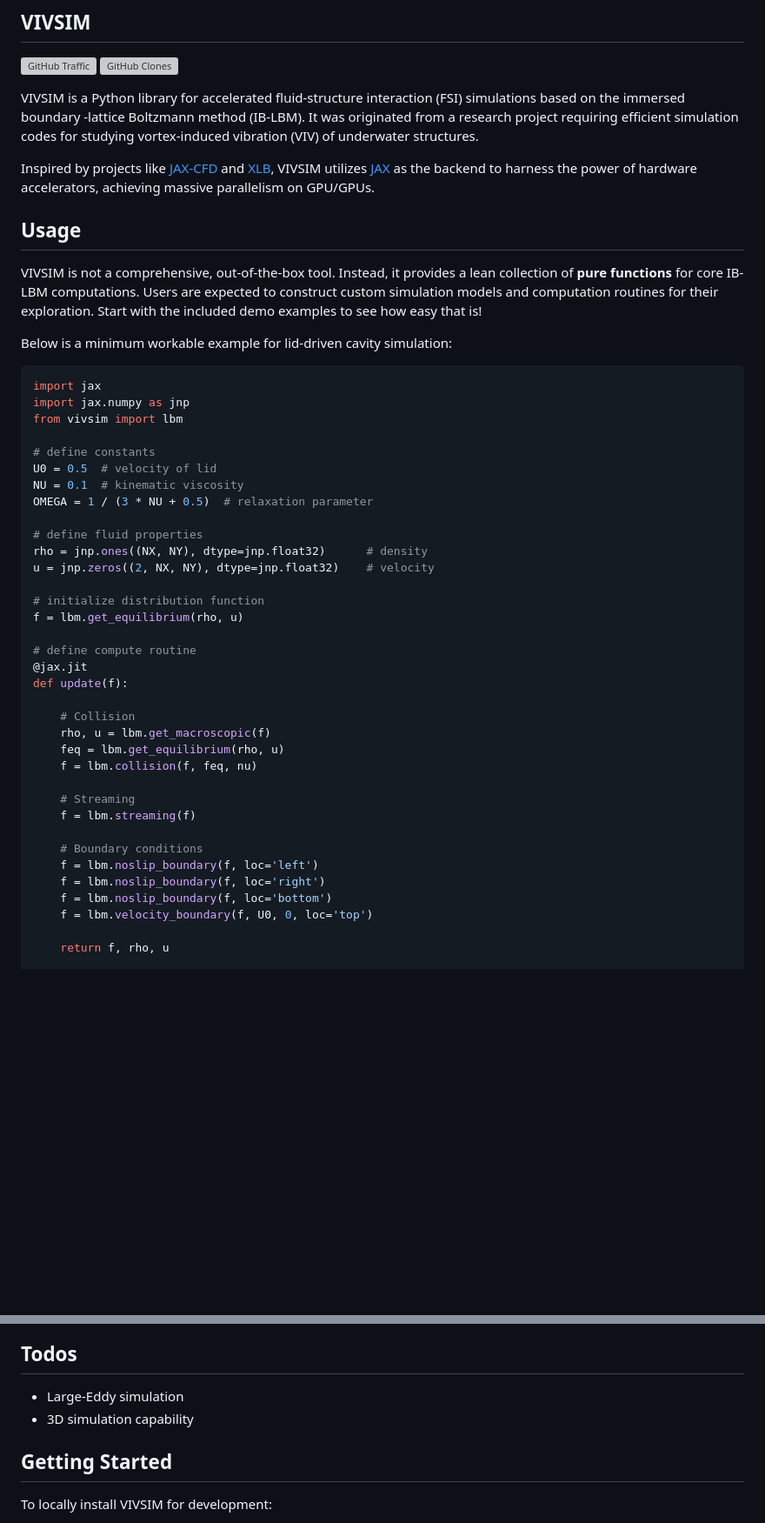
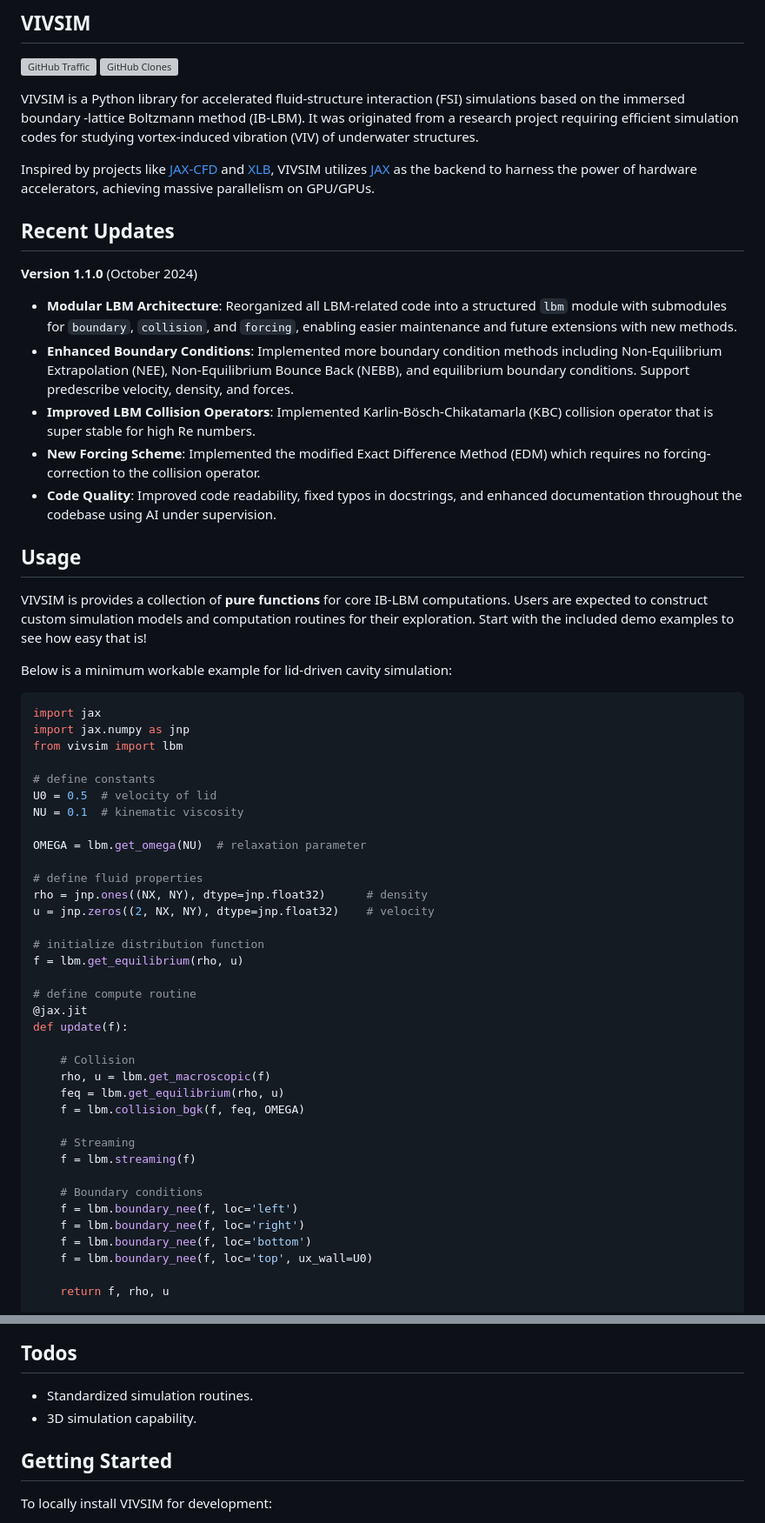
Before and after one commit to haimingz/vivsim, a Markdown page: README.md, 2 parts joined by grey strips. Shown: that part at 87% size. GitHub-like rendering; blank space fills up the shorter version; grey boxes are pictures that could not be loaded.

Commit message:
Update README.md with version 1.1.0 details and enhance documentation

```diff
--- a/README.md
+++ b/README.md
@@ -12,9 +12,21 @@ VIVSIM is a Python library for accelerated fluid-structure interaction (FSI) sim
 
 Inspired by projects like [JAX-CFD](https://github.com/google/jax-cfd) and [XLB](https://github.com/Autodesk/XLB), VIVSIM utilizes [JAX](https://github.com/jax-ml/jax) as the backend to harness the power of hardware accelerators, achieving massive parallelism on GPU/GPUs.
 
+
+
+## Recent Updates
+
+**Version 1.1.0** (October 2024)
+- **Modular LBM Architecture**: Reorganized all LBM-related code into a structured `lbm` module with submodules for `boundary`, `collision`, and `forcing`, enabling easier maintenance and future extensions with new methods.
+- **Enhanced Boundary Conditions**: Implemented more boundary condition methods including Non-Equilibrium Extrapolation (NEE), Non-Equilibrium Bounce Back (NEBB), and equilibrium boundary conditions. Support predescribe velocity, density, and forces.
+- **Improved LBM Collision Operators**: Implemented Karlin-Bösch-Chikatamarla (KBC) collision operator that is super stable for high Re numbers.
+- **New Forcing Scheme**: Implemented the modified Exact Difference Method (EDM) which requires no forcing-correction to the collision operator.
+- **Code Quality**: Improved code readability, fixed typos in docstrings, and enhanced documentation throughout the codebase using AI under supervision.
+
+
 ## Usage
 
-VIVSIM is not a comprehensive, out-of-the-box tool. Instead, it provides a lean collection of **pure functions** for core IB-LBM computations. Users are expected to construct custom simulation models and computation routines for their exploration. Start with the included demo examples to see how easy that is!
+VIVSIM is provides a collection of **pure functions** for core IB-LBM computations. Users are expected to construct custom simulation models and computation routines for their exploration. Start with the included demo examples to see how easy that is!
 
 Below is a minimum workable example for lid-driven cavity simulation:
 
@@ -26,7 +38,8 @@ from vivsim import lbm
 # define constants
 U0 = 0.5  # velocity of lid
 NU = 0.1  # kinematic viscosity
-OMEGA = 1 / (3 * NU + 0.5)  # relaxation parameter
+
+OMEGA = lbm.get_omega(NU)  # relaxation parameter
 
 # define fluid properties
 rho = jnp.ones((NX, NY), dtype=jnp.float32)      # density
@@ -42,16 +55,16 @@ def update(f):
     # Collision
     rho, u = lbm.get_macroscopic(f)
     feq = lbm.get_equilibrium(rho, u)
-    f = lbm.collision(f, feq, nu)
+    f = lbm.collision_bgk(f, feq, OMEGA)
 
     # Streaming
     f = lbm.streaming(f)
 
     # Boundary conditions
-    f = lbm.noslip_boundary(f, loc='left')
-    f = lbm.noslip_boundary(f, loc='right')
-    f = lbm.noslip_boundary(f, loc='bottom')
-    f = lbm.velocity_boundary(f, U0, 0, loc='top')
+    f = lbm.boundary_nee(f, loc='left')
+    f = lbm.boundary_nee(f, loc='right')
+    f = lbm.boundary_nee(f, loc='bottom')
+    f = lbm.boundary_nee(f, loc='top', ux_wall=U0)
 
     return f, rho, u
 
@@ -109,8 +130,8 @@ Acceleration techniques
 
 ## Todos
 
-- Large-Eddy simulation
-- 3D simulation capability
+- Standardized simulation routines.
+- 3D simulation capability.
 
 
 ## Getting Started
```
Also changed, not shown: other parts of README.md (+15 -7 lines).
